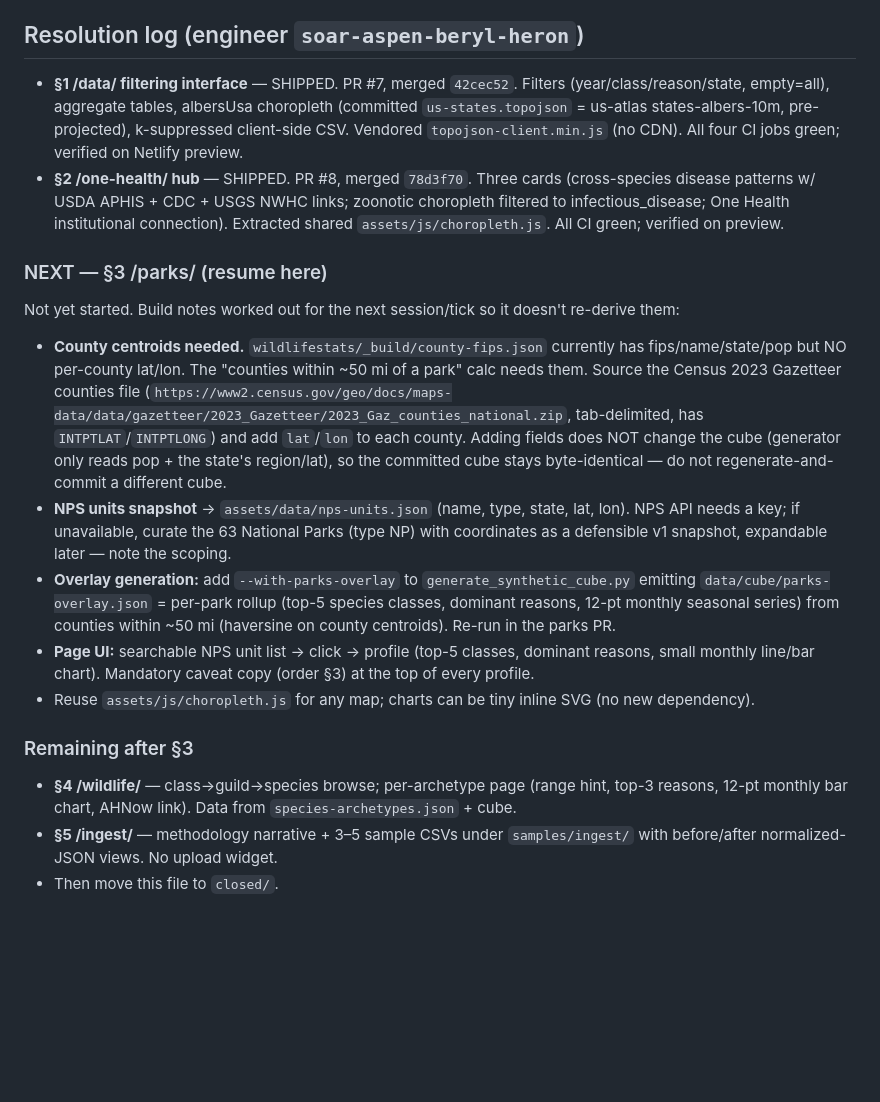
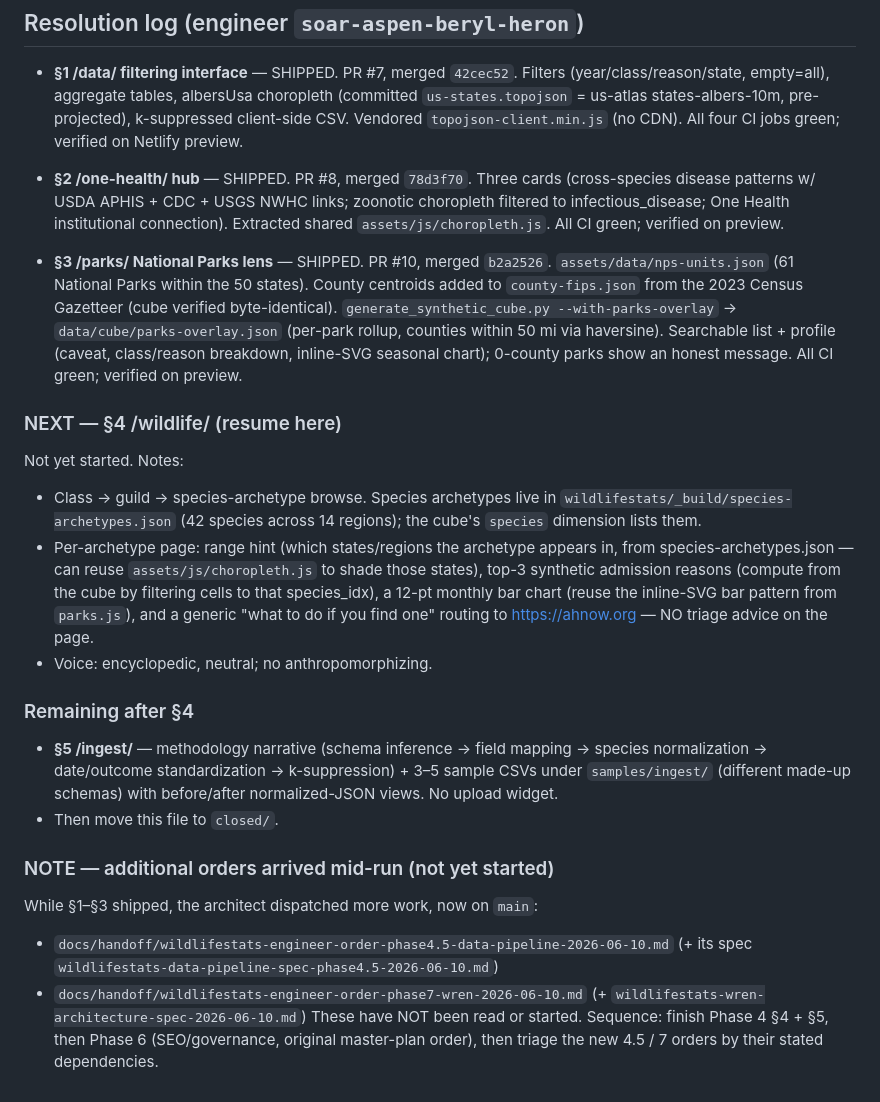
Before and after one commit to askoak/wildlifestats-org, a Markdown page: docs/handoff/wildlifestats-engineer-order-phase4-features-2026-06-10.md, the part around the change. GitHub-like rendering; blank space fills up the shorter version.

Commit message:
docs(wildlifestats): Phase 4 log — §3 shipped, §4 resume notes + new-orders note
Engineer: soar-aspen-beryl-heron

```diff
--- a/docs/handoff/wildlifestats-engineer-order-phase4-features-2026-06-10.md
+++ b/docs/handoff/wildlifestats-engineer-order-phase4-features-2026-06-10.md
@@ -141,18 +141,23 @@ For each sub-PR:
 - **§1 /data/ filtering interface** — SHIPPED. PR #7, merged `42cec52`. Filters (year/class/reason/state, empty=all), aggregate tables, albersUsa choropleth (committed `us-states.topojson` = us-atlas states-albers-10m, pre-projected), k-suppressed client-side CSV. Vendored `topojson-client.min.js` (no CDN). All four CI jobs green; verified on Netlify preview.
 - **§2 /one-health/ hub** — SHIPPED. PR #8, merged `78d3f70`. Three cards (cross-species disease patterns w/ USDA APHIS + CDC + USGS NWHC links; zoonotic choropleth filtered to infectious_disease; One Health institutional connection). Extracted shared `assets/js/choropleth.js`. All CI green; verified on preview.
 
-### NEXT — §3 /parks/ (resume here)
+- **§3 /parks/ National Parks lens** — SHIPPED. PR #10, merged `b2a2526`. `assets/data/nps-units.json` (61 National Parks within the 50 states). County centroids added to `county-fips.json` from the 2023 Census Gazetteer (cube verified byte-identical). `generate_synthetic_cube.py --with-parks-overlay` → `data/cube/parks-overlay.json` (per-park rollup, counties within 50 mi via haversine). Searchable list + profile (caveat, class/reason breakdown, inline-SVG seasonal chart); 0-county parks show an honest message. All CI green; verified on preview.
 
-Not yet started. Build notes worked out for the next session/tick so it doesn't re-derive them:
+### NEXT — §4 /wildlife/ (resume here)
 
-- **County centroids needed.** `wildlifestats/_build/county-fips.json` currently has fips/name/state/pop but NO per-county lat/lon. The "counties within ~50 mi of a park" calc needs them. Source the Census 2023 Gazetteer counties file (`https://www2.census.gov/geo/docs/maps-data/data/gazetteer/2023_Gazetteer/2023_Gaz_counties_national.zip`, tab-delimited, has `INTPTLAT`/`INTPTLONG`) and add `lat`/`lon` to each county. Adding fields does NOT change the cube (generator only reads pop + the state's region/lat), so the committed cube stays byte-identical — do not regenerate-and-commit a different cube.
-- **NPS units snapshot** → `assets/data/nps-units.json` (name, type, state, lat, lon). NPS API needs a key; if unavailable, curate the 63 National Parks (type NP) with coordinates as a defensible v1 snapshot, expandable later — note the scoping.
-- **Overlay generation:** add `--with-parks-overlay` to `generate_synthetic_cube.py` emitting `data/cube/parks-overlay.json` = per-park rollup (top-5 species classes, dominant reasons, 12-pt monthly seasonal series) from counties within ~50 mi (haversine on county centroids). Re-run in the parks PR.
-- **Page UI:** searchable NPS unit list → click → profile (top-5 classes, dominant reasons, small monthly line/bar chart). Mandatory caveat copy (order §3) at the top of every profile.
-- Reuse `assets/js/choropleth.js` for any map; charts can be tiny inline SVG (no new dependency).
+Not yet started. Notes:
+- Class → guild → species-archetype browse. Species archetypes live in `wildlifestats/_build/species-archetypes.json` (42 species across 14 regions); the cube's `species` dimension lists them.
+- Per-archetype page: range hint (which states/regions the archetype appears in, from species-archetypes.json — can reuse `assets/js/choropleth.js` to shade those states), top-3 synthetic admission reasons (compute from the cube by filtering cells to that species_idx), a 12-pt monthly bar chart (reuse the inline-SVG bar pattern from `parks.js`), and a generic "what to do if you find one" routing to https://ahnow.org — NO triage advice on the page.
+- Voice: encyclopedic, neutral; no anthropomorphizing.
 
-### Remaining after §3
+### Remaining after §4
 
-- **§4 /wildlife/** — class→guild→species browse; per-archetype page (range hint, top-3 reasons, 12-pt monthly bar chart, AHNow link). Data from `species-archetypes.json` + cube.
-- **§5 /ingest/** — methodology narrative + 3–5 sample CSVs under `samples/ingest/` with before/after normalized-JSON views. No upload widget.
+- **§5 /ingest/** — methodology narrative (schema inference → field mapping → species normalization → date/outcome standardization → k-suppression) + 3–5 sample CSVs under `samples/ingest/` (different made-up schemas) with before/after normalized-JSON views. No upload widget.
 - Then move this file to `closed/`.
+
+### NOTE — additional orders arrived mid-run (not yet started)
+
+While §1–§3 shipped, the architect dispatched more work, now on `main`:
+- `docs/handoff/wildlifestats-engineer-order-phase4.5-data-pipeline-2026-06-10.md` (+ its spec `wildlifestats-data-pipeline-spec-phase4.5-2026-06-10.md`)
+- `docs/handoff/wildlifestats-engineer-order-phase7-wren-2026-06-10.md` (+ `wildlifestats-wren-architecture-spec-2026-06-10.md`)
+These have NOT been read or started. Sequence: finish Phase 4 §4 + §5, then Phase 6 (SEO/governance, original master-plan order), then triage the new 4.5 / 7 orders by their stated dependencies.
```
